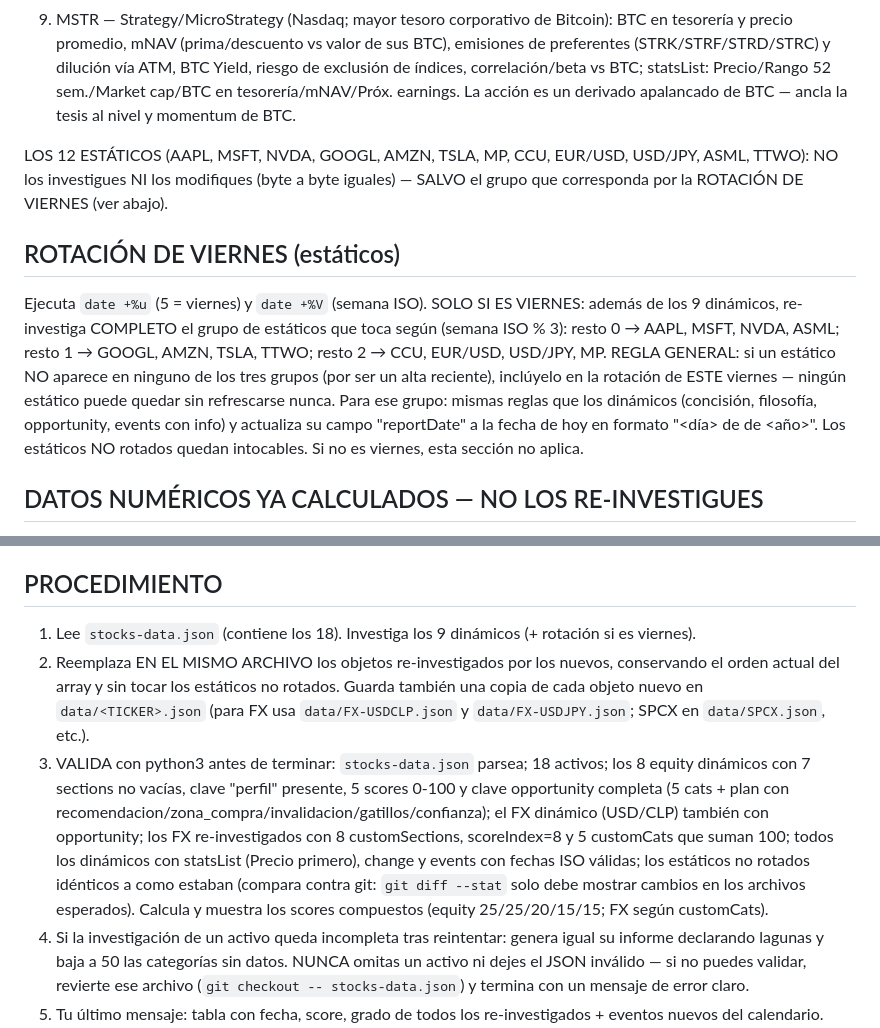
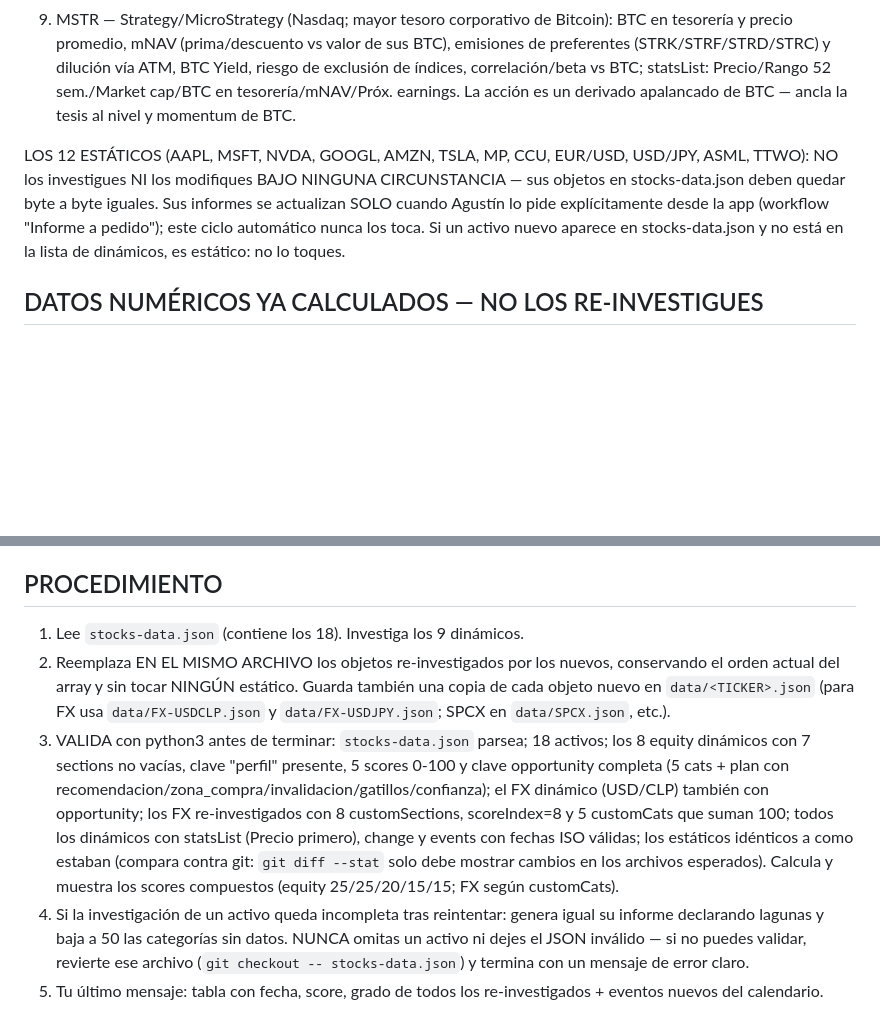
Before and after one commit to AgustinMosqueira/stock-dashboard, a Markdown page: scripts/REFRESH_PROMPT.md, 2 parts joined by grey strips. GitHub-like rendering; blank space fills up the shorter version.

```diff
--- a/scripts/REFRESH_PROMPT.md
+++ b/scripts/REFRESH_PROMPT.md
@@ -11,10 +11,7 @@ Eres el agente de actualización de informes del dashboard de research de Agust
 8. MU — Micron Technology (Nasdaq; epicentro del superciclo de memoria IA): ciclo DRAM/NAND/HBM y pricing, ramp HBM4/HBM4E y acuerdos de largo plazo, sostenibilidad de márgenes ~85%, competencia china (CXMT, litografía DUV, waivers de Apple), ventas de insiders del CEO, beta ~2.1 y drawdowns violentos; próximo earnings 29-sep-2026 (Q4 FY26, guidance $50B/EPS ~$31); statsList: Precio/Rango 52 sem./Market cap/P/E (trailing y forward)/Target consenso/Próx. earnings.
 9. MSTR — Strategy/MicroStrategy (Nasdaq; mayor tesoro corporativo de Bitcoin): BTC en tesorería y precio promedio, mNAV (prima/descuento vs valor de sus BTC), emisiones de preferentes (STRK/STRF/STRD/STRC) y dilución vía ATM, BTC Yield, riesgo de exclusión de índices, correlación/beta vs BTC; statsList: Precio/Rango 52 sem./Market cap/BTC en tesorería/mNAV/Próx. earnings. La acción es un derivado apalancado de BTC — ancla la tesis al nivel y momentum de BTC.
 
-LOS 12 ESTÁTICOS (AAPL, MSFT, NVDA, GOOGL, AMZN, TSLA, MP, CCU, EUR/USD, USD/JPY, ASML, TTWO): NO los investigues NI los modifiques (byte a byte iguales) — SALVO el grupo que corresponda por la ROTACIÓN DE VIERNES (ver abajo).
-
-## ROTACIÓN DE VIERNES (estáticos)
-Ejecuta `date +%u` (5 = viernes) y `date +%V` (semana ISO). SOLO SI ES VIERNES: además de los 9 dinámicos, re-investiga COMPLETO el grupo de estáticos que toca según (semana ISO % 3): resto 0 → AAPL, MSFT, NVDA, ASML; resto 1 → GOOGL, AMZN, TSLA, TTWO; resto 2 → CCU, EUR/USD, USD/JPY, MP. REGLA GENERAL: si un estático NO aparece en ninguno de los tres grupos (por ser un alta reciente), inclúyelo en la rotación de ESTE viernes — ningún estático puede quedar sin refrescarse nunca. Para ese grupo: mismas reglas que los dinámicos (concisión, filosofía, opportunity, events con info) y actualiza su campo "reportDate" a la fecha de hoy en formato "<día> de <mes> de <año>". Los estáticos NO rotados quedan intocables. Si no es viernes, esta sección no aplica.
+LOS 12 ESTÁTICOS (AAPL, MSFT, NVDA, GOOGL, AMZN, TSLA, MP, CCU, EUR/USD, USD/JPY, ASML, TTWO): NO los investigues NI los modifiques BAJO NINGUNA CIRCUNSTANCIA — sus objetos en stocks-data.json deben quedar byte a byte iguales. Sus informes se actualizan SOLO cuando Agustín lo pide explícitamente desde la app (workflow "Informe a pedido"); este ciclo automático nunca los toca. Si un activo nuevo aparece en stocks-data.json y no está en la lista de dinámicos, es estático: no lo toques.
 
 ## DATOS NUMÉRICOS YA CALCULADOS — NO LOS RE-INVESTIGUES
 Los datos numéricos (precio, variación día/semana, RSI, MACD, medias móviles, volatilidad, Sharpe/Sortino, max drawdown, percentil histórico 1A, comparación con benchmark, volumen relativo) ya vienen calculados por el workflow gratuito en las claves "technical", "risk" y "benchmark" de cada activo en stocks-data.json, con su trazabilidad en "sourcesMeta" — NO las modifiques ni gastes búsquedas re-descubriéndolos: úsalos como contexto/insumo de tu interpretación. Enfócate SOLO en lo cualitativo que una API no da: noticias relevantes, catalizadores, guidance, contexto sectorial, posicionamiento. Cada afirmación cualitativa debe llevar fuente y fecha entre paréntesis, ej: '(Reuters, 20/07/2026)'. En la conclusión, acompaña el score y la señal con un nivel de confianza explícito (alta/media/baja) según la calidad de la evidencia encontrada.
@@ -70,8 +67,8 @@ Pesos del score compuesto de oportunidad (los calcula el dashboard): valuacion_h
 Antes de escribir, LEE un objeto existente de cada tipo en stocks-data.json y replica su estructura exacta. Si el objeto trae claves calculadas por el workflow gratuito ("technical", "risk", "benchmark", "sourcesMeta", "metricChanges"), consérvalas tal cual (el paso posterior del workflow las regenera igual, pero no las borres tú).
 
 ## PROCEDIMIENTO
-1. Lee `stocks-data.json` (contiene los 18). Investiga los 9 dinámicos (+ rotación si es viernes).
-2. Reemplaza EN EL MISMO ARCHIVO los objetos re-investigados por los nuevos, conservando el orden actual del array y sin tocar los estáticos no rotados. Guarda también una copia de cada objeto nuevo en `data/<TICKER>.json` (para FX usa `data/FX-USDCLP.json` y `data/FX-USDJPY.json`; SPCX en `data/SPCX.json`, etc.).
-3. VALIDA con python3 antes de terminar: `stocks-data.json` parsea; 18 activos; los 8 equity dinámicos con 7 sections no vacías, clave "perfil" presente, 5 scores 0-100 y clave opportunity completa (5 cats + plan con recomendacion/zona_compra/invalidacion/gatillos/confianza); el FX dinámico (USD/CLP) también con opportunity; los FX re-investigados con 8 customSections, scoreIndex=8 y 5 customCats que suman 100; todos los dinámicos con statsList (Precio primero), change y events con fechas ISO válidas; los estáticos no rotados idénticos a como estaban (compara contra git: `git diff --stat` solo debe mostrar cambios en los archivos esperados). Calcula y muestra los scores compuestos (equity 25/25/20/15/15; FX según customCats).
+1. Lee `stocks-data.json` (contiene los 18). Investiga los 9 dinámicos.
+2. Reemplaza EN EL MISMO ARCHIVO los objetos re-investigados por los nuevos, conservando el orden actual del array y sin tocar NINGÚN estático. Guarda también una copia de cada objeto nuevo en `data/<TICKER>.json` (para FX usa `data/FX-USDCLP.json` y `data/FX-USDJPY.json`; SPCX en `data/SPCX.json`, etc.).
+3. VALIDA con python3 antes de terminar: `stocks-data.json` parsea; 18 activos; los 8 equity dinámicos con 7 sections no vacías, clave "perfil" presente, 5 scores 0-100 y clave opportunity completa (5 cats + plan con recomendacion/zona_compra/invalidacion/gatillos/confianza); el FX dinámico (USD/CLP) también con opportunity; los FX re-investigados con 8 customSections, scoreIndex=8 y 5 customCats que suman 100; todos los dinámicos con statsList (Precio primero), change y events con fechas ISO válidas; los estáticos idénticos a como estaban (compara contra git: `git diff --stat` solo debe mostrar cambios en los archivos esperados). Calcula y muestra los scores compuestos (equity 25/25/20/15/15; FX según customCats).
 4. Si la investigación de un activo queda incompleta tras reintentar: genera igual su informe declarando lagunas y baja a 50 las categorías sin datos. NUNCA omitas un activo ni dejes el JSON inválido — si no puedes validar, revierte ese archivo (`git checkout -- stocks-data.json`) y termina con un mensaje de error claro.
 5. Tu último mensaje: tabla con fecha, score, grado de todos los re-investigados + eventos nuevos del calendario.
```
Also changed, not shown: other parts of scripts/REFRESH_PROMPT.md (+1 -1 lines), README.md (+2 -2 lines).
